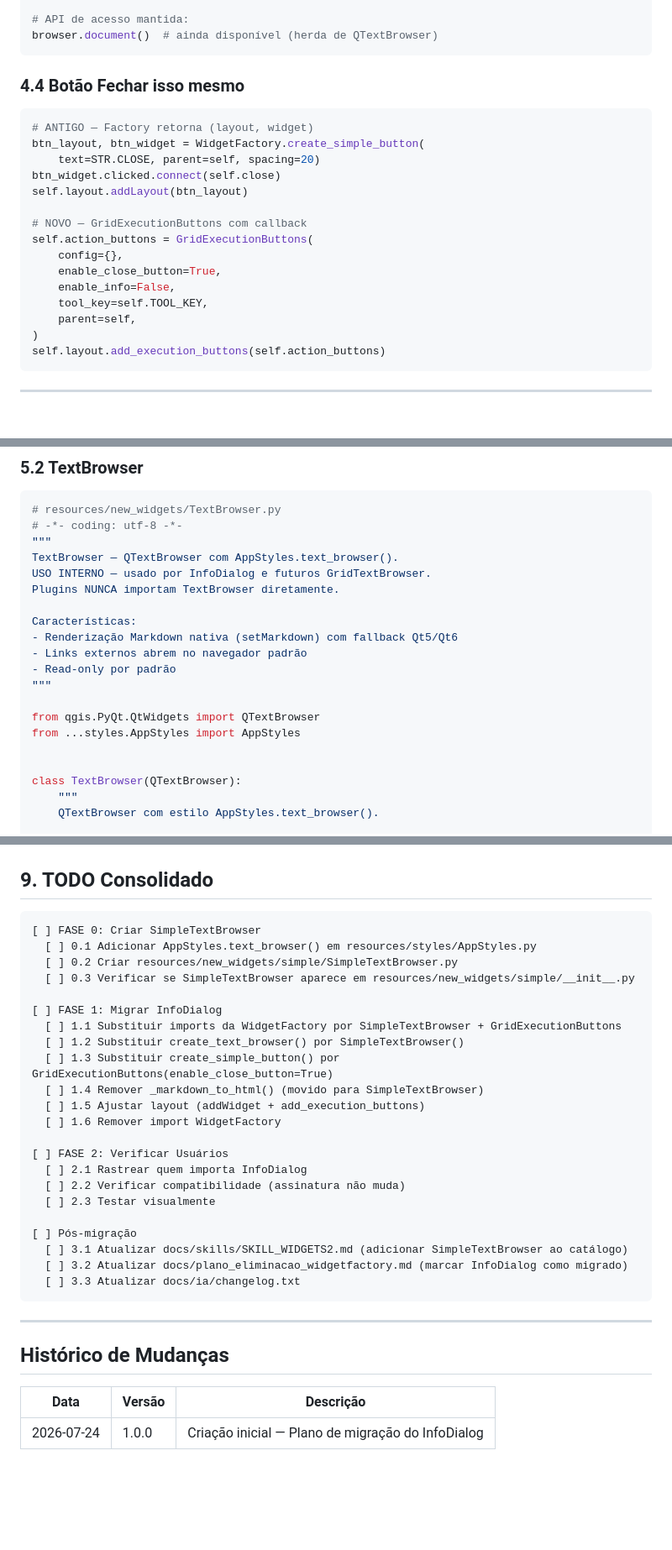
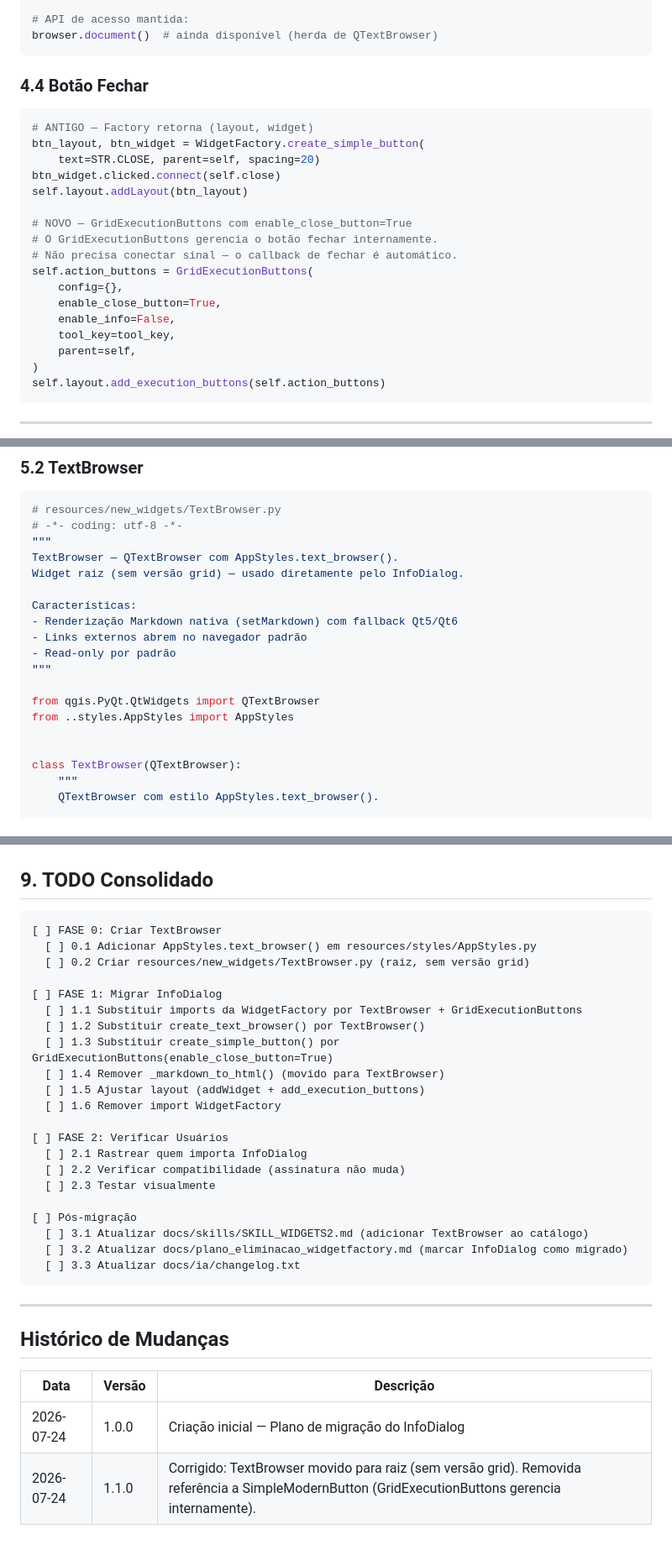
Before and after one commit to MartinelliNTZ/Cadmus_Dev, a Markdown page: docs/plano_acao_info_dialog.md, 3 parts joined by grey strips. Shown at 84% size. Rendered like a GitHub page; blank space fills up the shorter version.

````diff
--- a/docs/plano_acao_info_dialog.md
+++ b/docs/plano_acao_info_dialog.md
@@ -131,7 +153,7 @@ browser.set_markdown(md_text)
 browser.document()  # ainda disponível (herda de QTextBrowser)
 ```
 
-### 4.4 Botão Fechar isso mesmo
+### 4.4 Botão Fechar
 
 ```python
 # ANTIGO — Factory retorna (layout, widget)
@@ -140,12 +162,14 @@ btn_layout, btn_widget = WidgetFactory.create_simple_button(
 btn_widget.clicked.connect(self.close)
 self.layout.addLayout(btn_layout)
 
-# NOVO — GridExecutionButtons com callback
+# NOVO — GridExecutionButtons com enable_close_button=True
+# O GridExecutionButtons gerencia o botão fechar internamente.
+# Não precisa conectar sinal — o callback de fechar é automático.
 self.action_buttons = GridExecutionButtons(
     config={},
     enable_close_button=True,
     enable_info=False,
-    tool_key=self.TOOL_KEY,
+    tool_key=tool_key,
     parent=self,
 )
 self.layout.add_execution_buttons(self.action_buttons)
@@ -188,8 +212,7 @@ def text_browser(cls) -> str:
 # -*- coding: utf-8 -*-
 """
 TextBrowser — QTextBrowser com AppStyles.text_browser().
-USO INTERNO — usado por InfoDialog e futuros GridTextBrowser.
-Plugins NUNCA importam TextBrowser diretamente.
+Widget raiz (sem versão grid) — usado diretamente pelo InfoDialog.
 
 Características:
 - Renderização Markdown nativa (setMarkdown) com fallback Qt5/Qt6
@@ -198,7 +221,7 @@ Características:
 """
 
 from qgis.PyQt.QtWidgets import QTextBrowser
-from ...styles.AppStyles import AppStyles
+from ..styles.AppStyles import AppStyles
 
 
 class TextBrowser(QTextBrowser):
@@ -408,16 +432,15 @@ Preciso verificar no código quem importa `InfoDialog` para garantir que a migra
 ## 9. TODO Consolidado
 
 ```
-[ ] FASE 0: Criar SimpleTextBrowser
+[ ] FASE 0: Criar TextBrowser
   [ ] 0.1 Adicionar AppStyles.text_browser() em resources/styles/AppStyles.py
-  [ ] 0.2 Criar resources/new_widgets/simple/SimpleTextBrowser.py
-  [ ] 0.3 Verificar se SimpleTextBrowser aparece em resources/new_widgets/simple/__init__.py
+  [ ] 0.2 Criar resources/new_widgets/TextBrowser.py (raiz, sem versão grid)
 
 [ ] FASE 1: Migrar InfoDialog
-  [ ] 1.1 Substituir imports da WidgetFactory por SimpleTextBrowser + GridExecutionButtons
-  [ ] 1.2 Substituir create_text_browser() por SimpleTextBrowser()
+  [ ] 1.1 Substituir imports da WidgetFactory por TextBrowser + GridExecutionButtons
+  [ ] 1.2 Substituir create_text_browser() por TextBrowser()
   [ ] 1.3 Substituir create_simple_button() por GridExecutionButtons(enable_close_button=True)
-  [ ] 1.4 Remover _markdown_to_html() (movido para SimpleTextBrowser)
+  [ ] 1.4 Remover _markdown_to_html() (movido para TextBrowser)
   [ ] 1.5 Ajustar layout (addWidget + add_execution_buttons)
   [ ] 1.6 Remover import WidgetFactory
 
@@ -427,7 +450,7 @@ Preciso verificar no código quem importa `InfoDialog` para garantir que a migra
   [ ] 2.3 Testar visualmente
 
 [ ] Pós-migração
-  [ ] 3.1 Atualizar docs/skills/SKILL_WIDGETS2.md (adicionar SimpleTextBrowser ao catálogo)
+  [ ] 3.1 Atualizar docs/skills/SKILL_WIDGETS2.md (adicionar TextBrowser ao catálogo)
   [ ] 3.2 Atualizar docs/plano_eliminacao_widgetfactory.md (marcar InfoDialog como migrado)
   [ ] 3.3 Atualizar docs/ia/changelog.txt
 ```
@@ -439,3 +462,4 @@ Preciso verificar no código quem importa `InfoDialog` para garantir que a migra
 | Data | Versão | Descrição |
 |------|--------|-----------|
 | 2026-07-24 | 1.0.0 | Criação inicial — Plano de migração do InfoDialog |
+| 2026-07-24 | 1.1.0 | Corrigido: TextBrowser movido para raiz (sem versão grid). Removida referência a SimpleModernButton (GridExecutionButtons gerencia internamente). |
````
Also changed, not shown: other parts of docs/plano_acao_info_dialog.md (+35 -12 lines), docs/skills/SKILL_WIDGETS2.md (+34 -0 lines).
